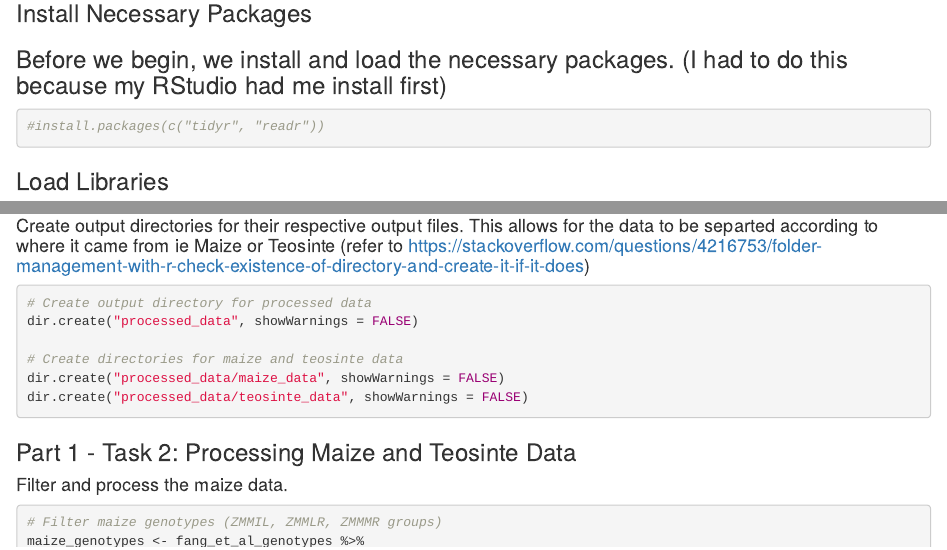
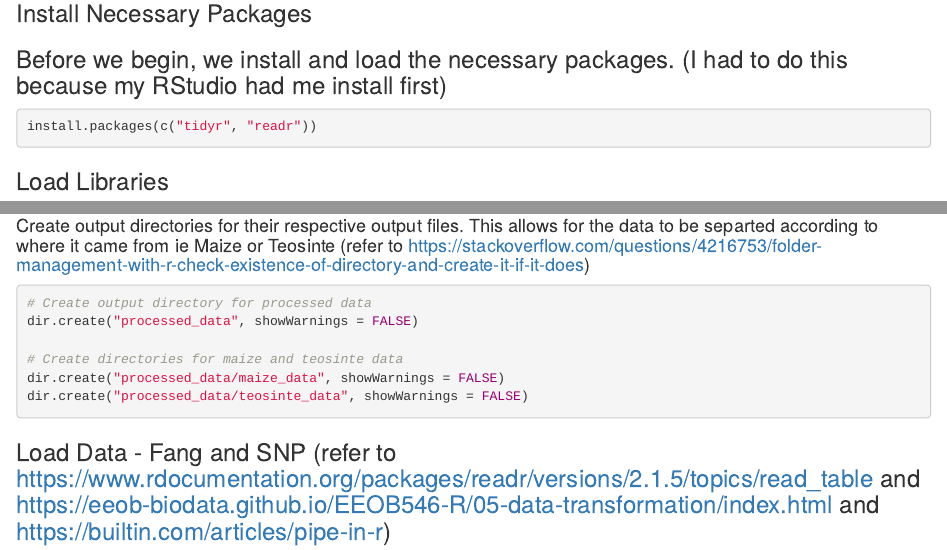
Before and after one commit to vaishnavey/hw2_Rcode, an R Markdown document (hw2_Gates.Rmd): the page in a window 1100 px wide, from 200 px down, and a second part further down, joined at a grey line. Rendered offline with R 4.5, knitr and Pandoc, with nearby package versions; some code elsewhere in the file could not run offline.

Commit message:
updated Rmd file

````diff
--- a/hw2_Gates.Rmd
+++ b/hw2_Gates.Rmd
@@ -11,7 +11,7 @@ I wanted the format of this R code to match my batch script from homework 1 so t
 
 ### Before we begin, we install and load the necessary packages. (I had to do this because my RStudio had me install first)
 ```{r}
-#install.packages(c("tidyr", "readr"))
+install.packages(c("tidyr", "readr"))
 ```
 
 ### Load Libraries
@@ -28,6 +28,16 @@ dir.create("raw_data", showWarnings = FALSE)
 
 # Backup raw data
 file.copy(c("fang_et_al_genotypes.txt", "snp_position.txt"), "raw_data/")
+```
+
+#### Create output directories for their respective output files. This allows for the data to be separted according to where it came from ie Maize or Teosinte (refer to https://stackoverflow.com/questions/4216753/folder-management-with-r-check-existence-of-directory-and-create-it-if-it-does)
+```{r}
+# Create output directory for processed data
+dir.create("processed_data", showWarnings = FALSE)
+
+# Create directories for maize and teosinte data
+dir.create("processed_data/maize_data", showWarnings = FALSE)
+dir.create("processed_data/teosinte_data", showWarnings = FALSE)
 ```
 
 ### Load Data - Fang and SNP (refer to https://www.rdocumentation.org/packages/readr/versions/2.1.5/topics/read_table and https://eeob-biodata.github.io/EEOB546-R/05-data-transformation/index.html and https://builtin.com/articles/pipe-in-r)
@@ -69,16 +79,6 @@ colnames(snp_positions)
 snp_clean <- snp_positions %>%
   select(SNP_ID, Chromosome, Position) %>%
   arrange(SNP_ID)
-```
-
-#### Create output directories for their respective output files. This allows for the data to be separted according to where it came from ie Maize or Teosinte (refer to https://stackoverflow.com/questions/4216753/folder-management-with-r-check-existence-of-directory-and-create-it-if-it-does)
-```{r}
-# Create output directory for processed data
-dir.create("processed_data", showWarnings = FALSE)
-
-# Create directories for maize and teosinte data
-dir.create("processed_data/maize_data", showWarnings = FALSE)
-dir.create("processed_data/teosinte_data", showWarnings = FALSE)
 ```
 
 ### Part 1 - Task 2: Processing Maize and Teosinte Data
````
